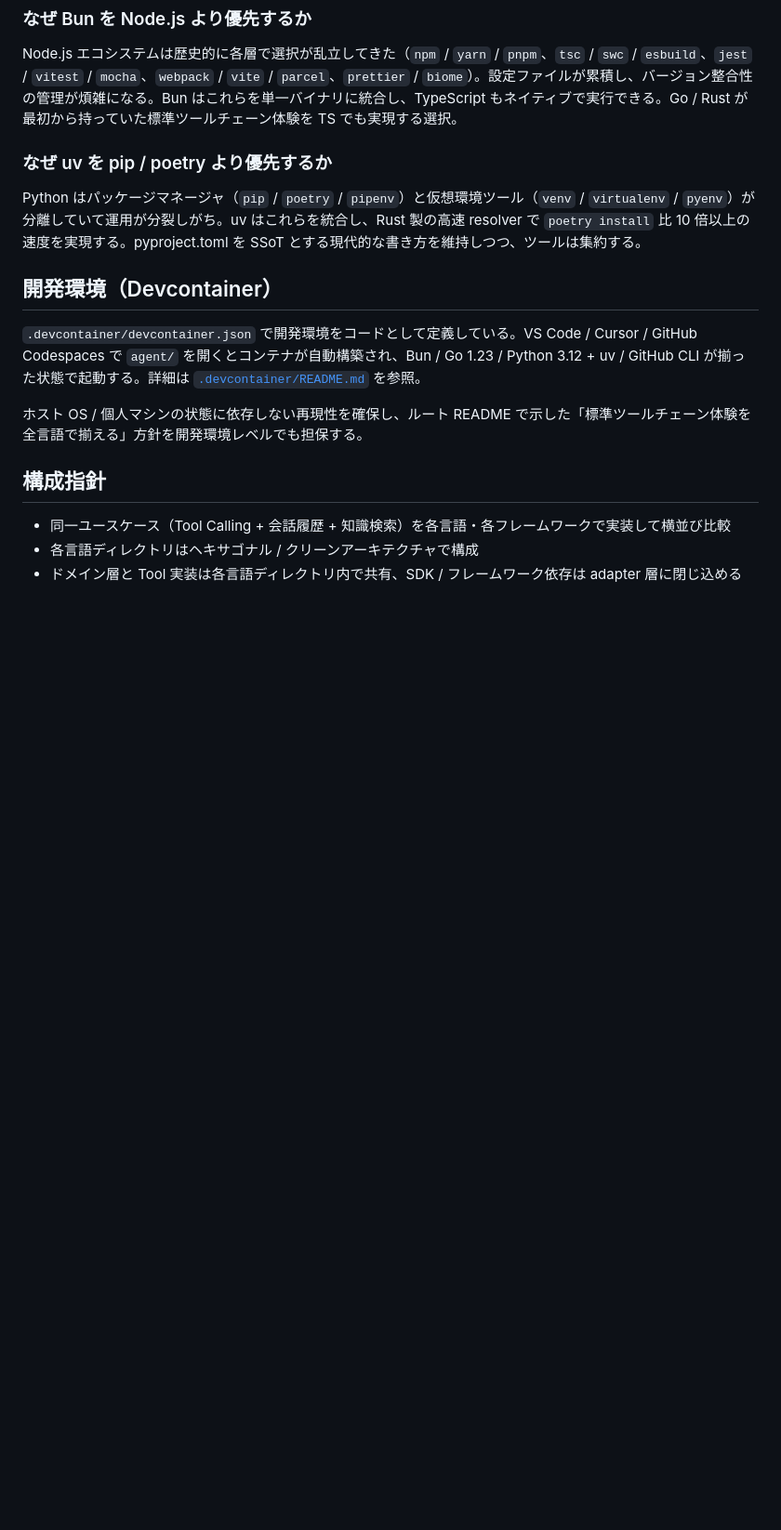
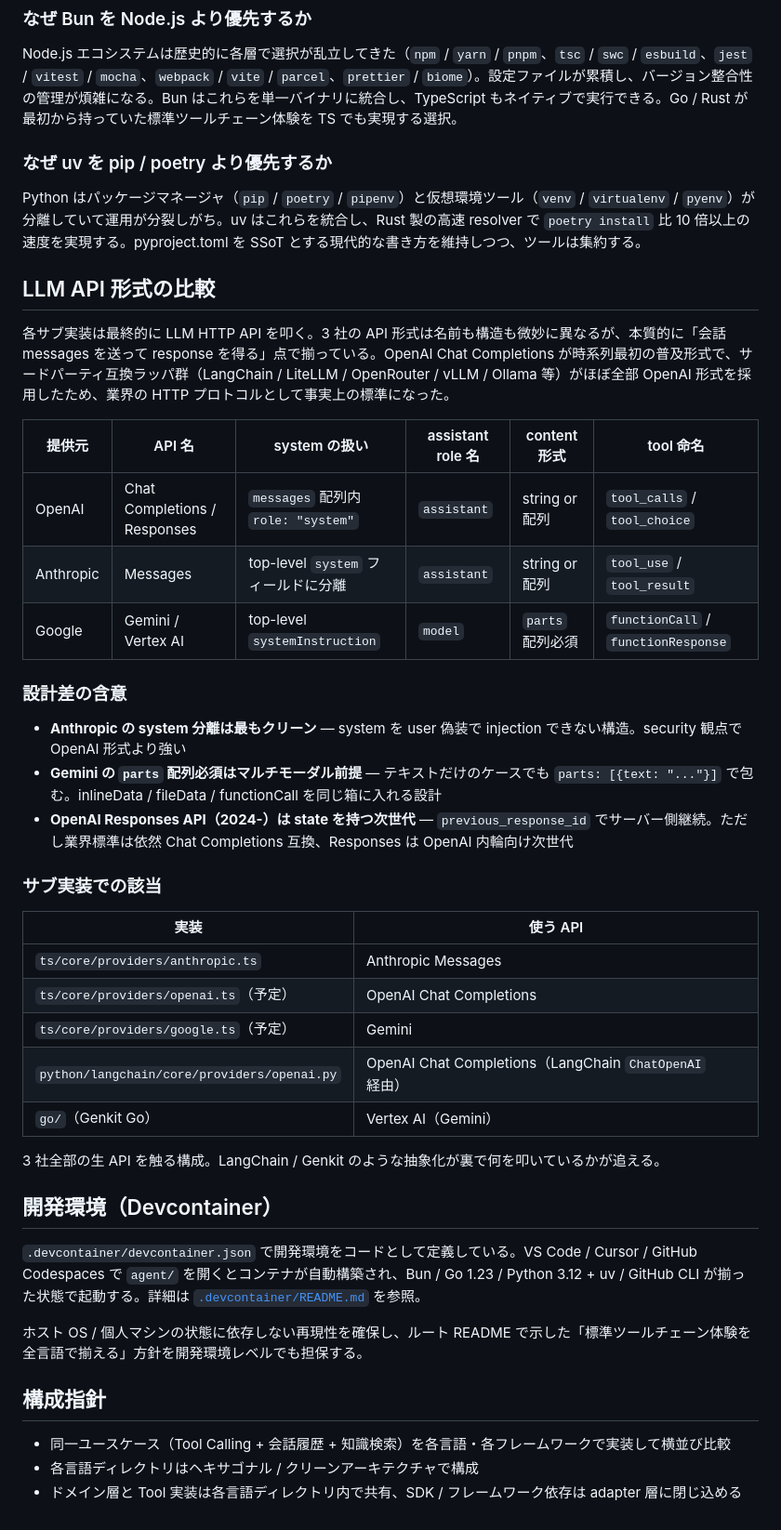
Before and after one commit to hiro8ma/agent, a Markdown page: README.md, the part around the change. Shown at 93% size. GitHub-like rendering; blank space fills up the shorter version.

Commit message:
ルート README に LLM API 形式の比較を追加 - OpenAI Chat Completions / Anthropic Messages / Gemini の差分（system 分離 / role 名 / parts 必須 / tool 命名）と業界標準化の経緯、サブ実装での該当 API を明示

```diff
--- a/README.md
+++ b/README.md
@@ -36,6 +36,34 @@ Node.js エコシステムは歴史的に各層で選択が乱立してきた（
 
 Python はパッケージマネージャ（`pip` / `poetry` / `pipenv`）と仮想環境ツール（`venv` / `virtualenv` / `pyenv`）が分離していて運用が分裂しがち。uv はこれらを統合し、Rust 製の高速 resolver で `poetry install` 比 10 倍以上の速度を実現する。pyproject.toml を SSoT とする現代的な書き方を維持しつつ、ツールは集約する。
 
+## LLM API 形式の比較
+
+各サブ実装は最終的に LLM HTTP API を叩く。3 社の API 形式は名前も構造も微妙に異なるが、本質的に「会話 messages を送って response を得る」点で揃っている。OpenAI Chat Completions が時系列最初の普及形式で、サードパーティ互換ラッパ群（LangChain / LiteLLM / OpenRouter / vLLM / Ollama 等）がほぼ全部 OpenAI 形式を採用したため、業界の HTTP プロトコルとして事実上の標準になった。
+
+| 提供元 | API 名 | system の扱い | assistant role 名 | content 形式 | tool 命名 |
+|---|---|---|---|---|---|
+| OpenAI | Chat Completions / Responses | `messages` 配列内 `role: "system"` | `assistant` | string or 配列 | `tool_calls` / `tool_choice` |
+| Anthropic | Messages | top-level `system` フィールドに分離 | `assistant` | string or 配列 | `tool_use` / `tool_result` |
+| Google | Gemini / Vertex AI | top-level `systemInstruction` | `model` | `parts` 配列必須 | `functionCall` / `functionResponse` |
+
+### 設計差の含意
+
+- **Anthropic の system 分離は最もクリーン** — system を user 偽装で injection できない構造。security 観点で OpenAI 形式より強い
+- **Gemini の `parts` 配列必須はマルチモーダル前提** — テキストだけのケースでも `parts: [{text: "..."}]` で包む。inlineData / fileData / functionCall を同じ箱に入れる設計
+- **OpenAI Responses API（2024-）は state を持つ次世代** — `previous_response_id` でサーバー側継続。ただし業界標準は依然 Chat Completions 互換、Responses は OpenAI 内輪向け次世代
+
+### サブ実装での該当
+
+| 実装 | 使う API |
+|---|---|
+| `ts/core/providers/anthropic.ts` | Anthropic Messages |
+| `ts/core/providers/openai.ts`（予定） | OpenAI Chat Completions |
+| `ts/core/providers/google.ts`（予定） | Gemini |
+| `python/langchain/core/providers/openai.py` | OpenAI Chat Completions（LangChain `ChatOpenAI` 経由） |
+| `go/`（Genkit Go） | Vertex AI（Gemini） |
+
+3 社全部の生 API を触る構成。LangChain / Genkit のような抽象化が裏で何を叩いているかが追える。
+
 ## 開発環境（Devcontainer）
 
 `.devcontainer/devcontainer.json` で開発環境をコードとして定義している。VS Code / Cursor / GitHub Codespaces で `agent/` を開くとコンテナが自動構築され、Bun / Go 1.23 / Python 3.12 + uv / GitHub CLI が揃った状態で起動する。詳細は [`.devcontainer/README.md`](./.devcontainer/README.md) を参照。
```
